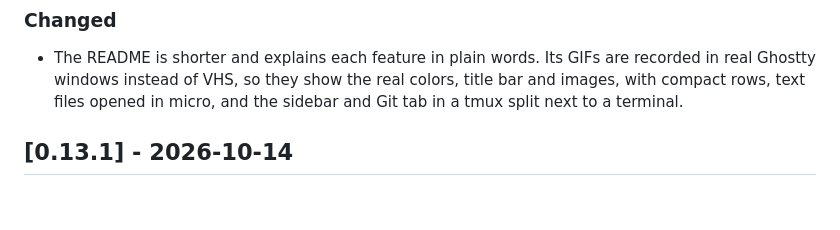
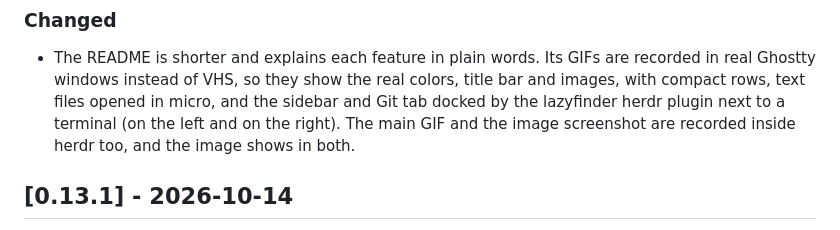
Before and after one commit to MathiasDrizzy/lazyfinder, a Markdown page: CHANGELOG.md, the part around the change. GitHub-like rendering; blank space fills up the shorter version.

```diff
--- a/CHANGELOG.md
+++ b/CHANGELOG.md
@@ -33,7 +33,8 @@ All notable changes to this project are documented here. The format follows
 
 - The README is shorter and explains each feature in plain words. Its GIFs are recorded in real Ghostty windows
   instead of VHS, so they show the real colors, title bar and images, with compact rows, text files opened in micro,
-  and the sidebar and Git tab in a tmux split next to a terminal.
+  and the sidebar and Git tab docked by the lazyfinder herdr plugin next to a terminal (on the left and on the right).
+  The main GIF and the image screenshot are recorded inside herdr too, and the image shows in both.
 
 ## [0.13.1] - 2026-10-14
 
```
Also changed, not shown: README.md (+6 -5 lines), assets/readme/CAPTURES.md (+20 -25 lines), assets/readme/feature-git.gif, assets/readme/feature-images.png, assets/readme/feature-sidebar.gif, 8 other files.
